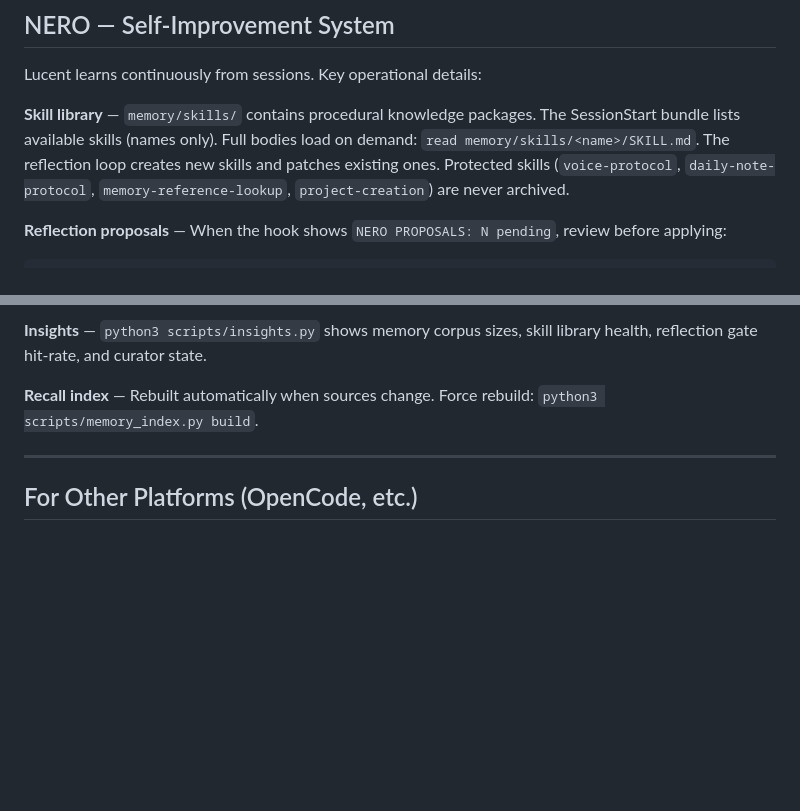
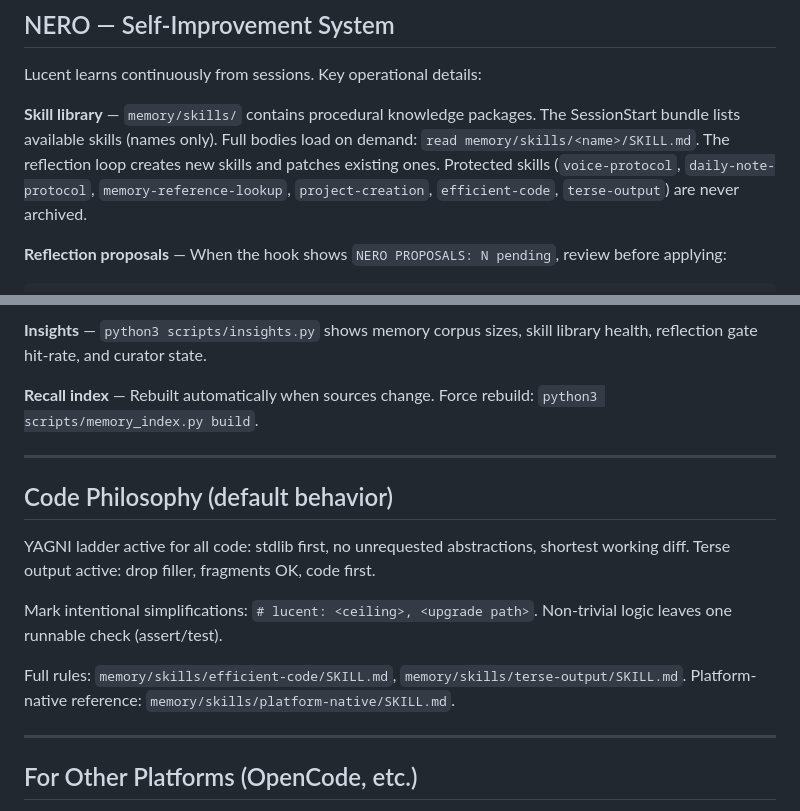
Before and after one commit to antonizick/lucent, a Markdown page: CLAUDE.md, 2 parts joined by grey strips. GitHub-like rendering; blank space fills up the shorter version.

Commit message:
feat(skills): add YAGNI ladder + terse output as default behavior
Integrate code philosophy from Caveman and Ponytail repos into Lucent
defaults. Adds Code Philosophy section to CLAUDE.md, updates protected
skills list to include efficient-code and terse-output.

Skills, templates, and project files live in gitignored memory/ and idea/
dirs (backed up via LucentMemory).

Co-Authored-By: Claude Sonnet 4.6 <noreply@anthropic.com>

````diff
--- a/CLAUDE.md
+++ b/CLAUDE.md
@@ -147,7 +147,7 @@ LTMemory.md maintains "Recent Sessions" section in **reverse chronological order
 
 Lucent learns continuously from sessions. Key operational details:
 
-**Skill library** — `memory/skills/` contains procedural knowledge packages. The SessionStart bundle lists available skills (names only). Full bodies load on demand: `read memory/skills/<name>/SKILL.md`. The reflection loop creates new skills and patches existing ones. Protected skills (`voice-protocol`, `daily-note-protocol`, `memory-reference-lookup`, `project-creation`) are never archived.
+**Skill library** — `memory/skills/` contains procedural knowledge packages. The SessionStart bundle lists available skills (names only). Full bodies load on demand: `read memory/skills/<name>/SKILL.md`. The reflection loop creates new skills and patches existing ones. Protected skills (`voice-protocol`, `daily-note-protocol`, `memory-reference-lookup`, `project-creation`, `efficient-code`, `terse-output`) are never archived.
 
 **Reflection proposals** — When the hook shows `NERO PROPOSALS: N pending`, review before applying:
 ```bash
@@ -168,6 +168,19 @@ python3 scripts/skill_curator.py run --live       # apply (snapshot taken first)
 
 ---
 
+## Code Philosophy (default behavior)
+
+YAGNI ladder active for all code: stdlib first, no unrequested abstractions, shortest
+working diff. Terse output active: drop filler, fragments OK, code first.
+
+Mark intentional simplifications: `# lucent: <ceiling>, <upgrade path>`.
+Non-trivial logic leaves one runnable check (assert/test).
+
+Full rules: `memory/skills/efficient-code/SKILL.md`, `memory/skills/terse-output/SKILL.md`.
+Platform-native reference: `memory/skills/platform-native/SKILL.md`.
+
+---
+
 ## For Other Platforms (OpenCode, etc.)
 
 Read `/home/nick/dev/lucent/memory/core.md` and `/home/nick/dev/lucent/memory/` files for platform-agnostic rules, agents, and memory structure. This file is Claude Code–specific only.
````
